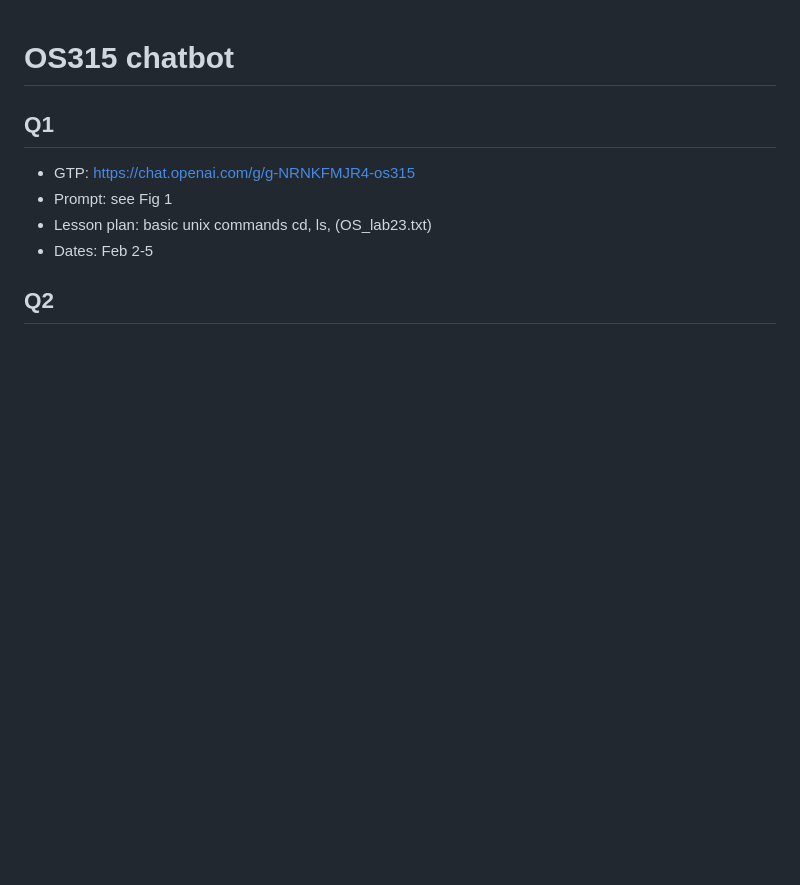
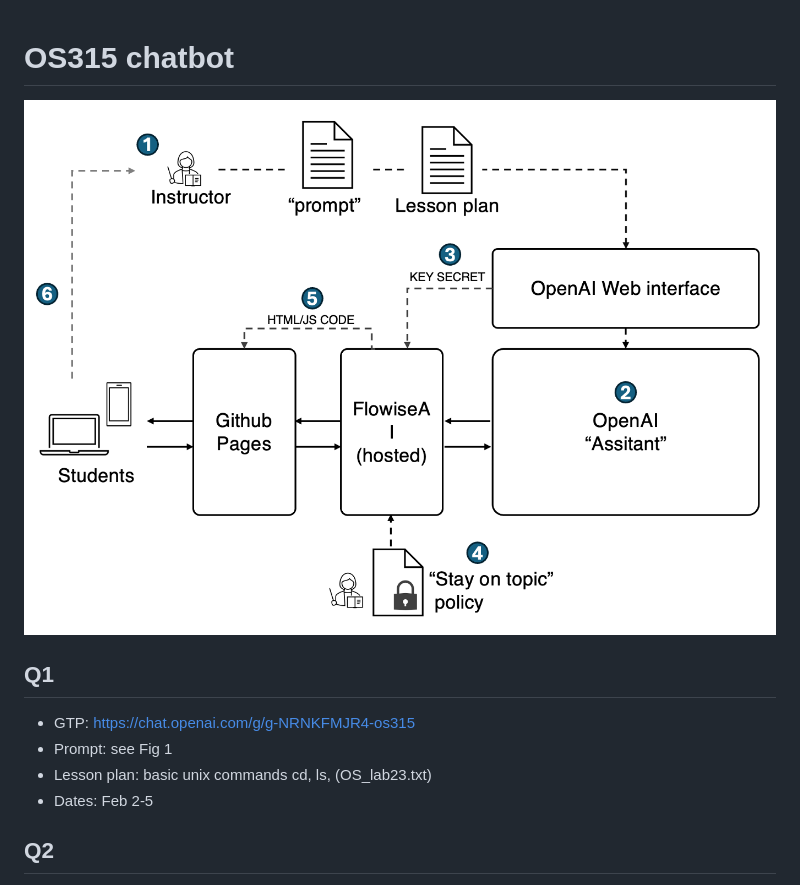
Before and after one commit to orioli/OS315, a Markdown page: README.md, the part around the change. Rendered like a GitHub page; pictures changed too: chatbot_config_flow.png (added); blank space fills up the shorter version.

Commit message:
now with flow diagram

```diff
--- a/README.md
+++ b/README.md
@@ -1,4 +1,7 @@
 # OS315 chatbot
+
+![Alt text](./chatbot_config_flow.png "Optional title")
+
 
 ## Q1
 - GTP: 	https://chat.openai.com/g/g-NRNKFMJR4-os315
```
